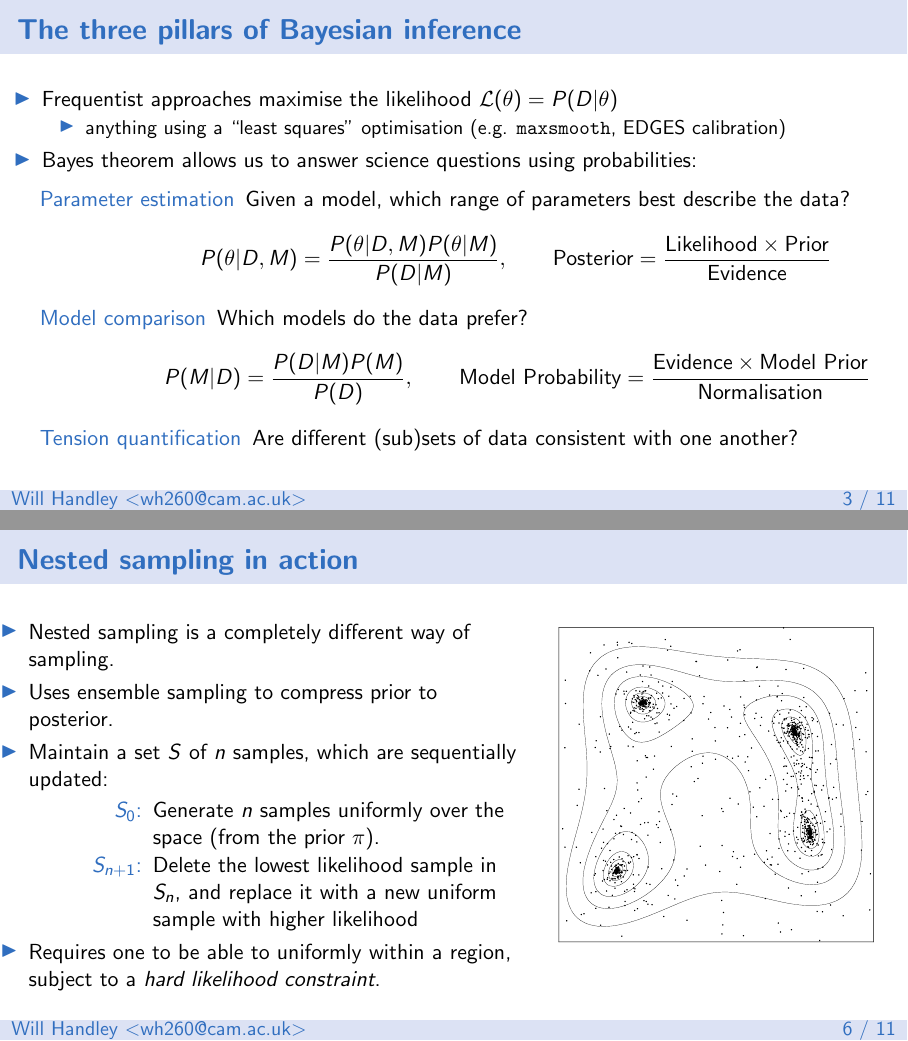
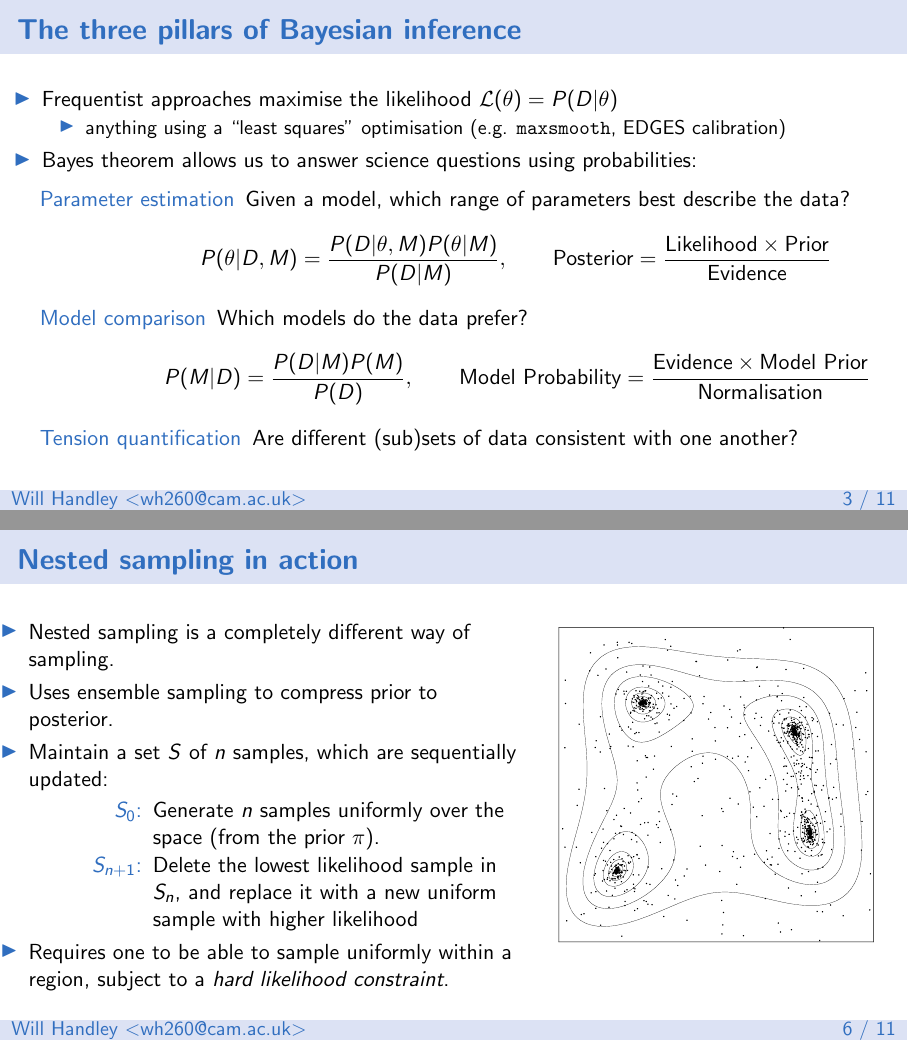
Before and after one commit to williamjameshandley/talks, LaTeX slides (will_handley.tex): pages 3 and 16 of 22, joined at a grey line. Compiled offline with pdfLaTeX.

```diff
--- a/will_handley.tex
+++ b/will_handley.tex
@@ -75,7 +75,7 @@
     \begin{description}
         \item[Parameter estimation] Given a model, which range of parameters best describe the data?
             \[
-                P(\theta|D,M) = \frac{P(\theta|D,M) P(\theta|M)}{P(D|M)}, \qquad
+                P(\theta|D,M) = \frac{P(D|\theta,M) P(\theta|M)}{P(D|M)}, \qquad
                 \text{Posterior} = \frac{\text{Likelihood} \times \text{Prior}}{\text{Evidence}}
             \]
         \item[Model comparison] Which models do the data prefer?
@@ -135,7 +135,7 @@
 
     \item[$S_{n+1}$:] Delete the lowest likelihood sample in $S_{n}$, and replace it with a new uniform sample with higher likelihood
   \end{description}
- \item Requires one to be able to uniformly within a region, subject to a {\em hard likelihood constraint}.
+ \item Requires one to be able to sample uniformly within a region, subject to a {\em hard likelihood constraint}.
   \end{itemize}
     }{
         \includegraphics<1|handout:0>[width=\textwidth,page=1]{himmelblau}
```
Also changed, not shown: reach.pdf (added), will_handley_21cm_2020_workshop_cambridge.pdf, 1 other file.
